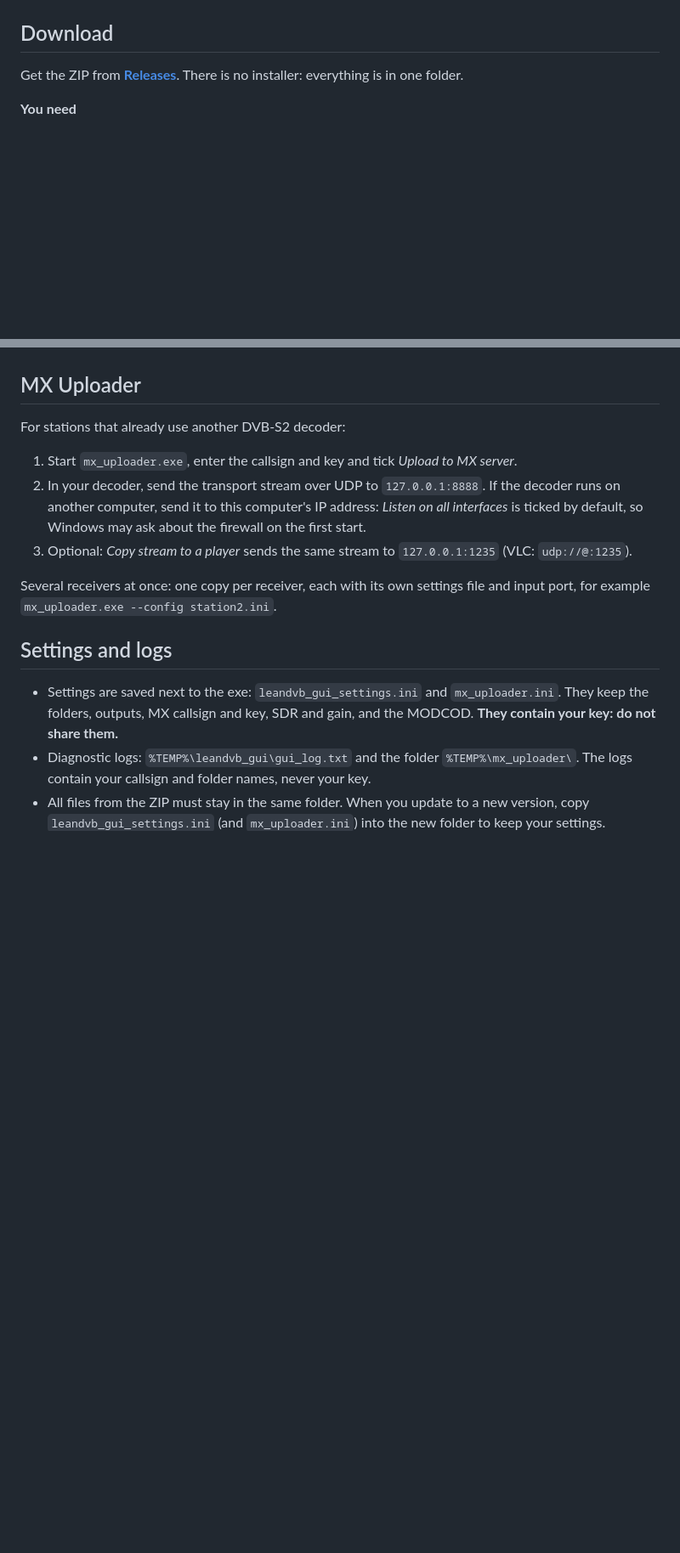
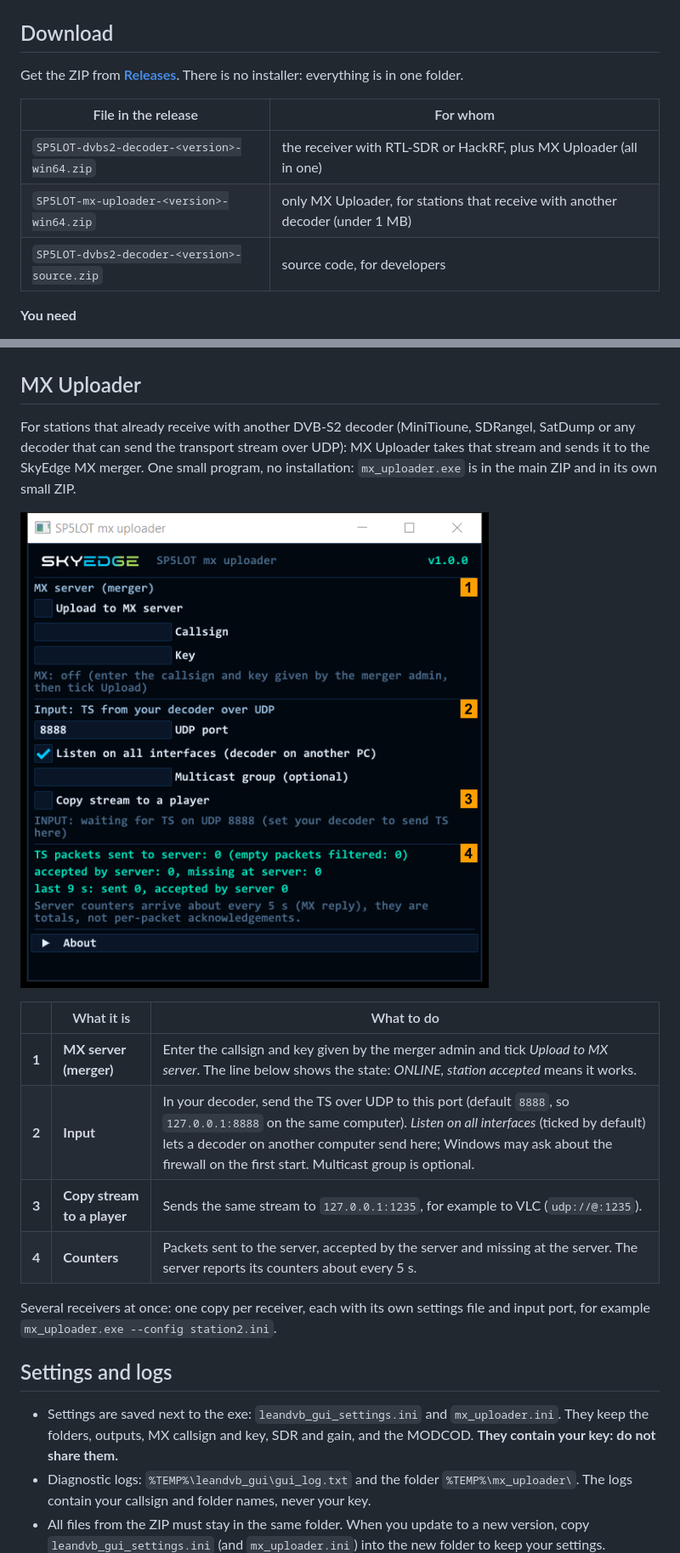
Before and after one commit to SP5LOT/dvbs2-decoder, a Markdown page: README.md, 2 parts joined by grey strips. Shown at 85% size. Drawn GitHub-style; pictures changed too: docs/images/uploader.png (added); blank space fills up the shorter version.

Commit message:
README: MX Uploader screenshot and description, separate uploader ZIP

```diff
--- a/README.md
+++ b/README.md
@@ -17,6 +17,12 @@ author: please report problems here, not upstream.
 ## Download
 
 Get the ZIP from **[Releases](../../releases/latest)**. There is no installer: everything is in one folder.
+
+| File in the release | For whom |
+|---|---|
+| `SP5LOT-dvbs2-decoder-<version>-win64.zip` | the receiver with RTL-SDR or HackRF, plus MX Uploader (all in one) |
+| `SP5LOT-mx-uploader-<version>-win64.zip` | only MX Uploader, for stations that receive with another decoder (under 1 MB) |
+| `SP5LOT-dvbs2-decoder-<version>-source.zip` | source code, for developers |
 
 **You need**
 
@@ -87,13 +93,18 @@ MODCOD at once, for transmitters that change it often.
 
 ## MX Uploader
 
-For stations that already use another DVB-S2 decoder:
+For stations that already receive with another DVB-S2 decoder (MiniTioune, SDRangel, SatDump or any decoder
+that can send the transport stream over UDP): MX Uploader takes that stream and sends it to the SkyEdge MX merger.
+One small program, no installation: `mx_uploader.exe` is in the main ZIP and in its own small ZIP.
 
-1. Start `mx_uploader.exe`, enter the callsign and key and tick *Upload to MX server*.
-2. In your decoder, send the transport stream over UDP to `127.0.0.1:8888`. If the decoder runs on another
-   computer, send it to this computer's IP address: *Listen on all interfaces* is ticked by default, so Windows
-   may ask about the firewall on the first start.
-3. Optional: *Copy stream to a player* sends the same stream to `127.0.0.1:1235` (VLC: `udp://@:1235`).
+![MX Uploader window](docs/images/uploader.png)
+
+| | What it is | What to do |
+|---|---|---|
+| **1** | **MX server (merger)** | Enter the callsign and key given by the merger admin and tick *Upload to MX server*. The line below shows the state: *ONLINE, station accepted* means it works. |
+| **2** | **Input** | In your decoder, send the TS over UDP to this port (default `8888`, so `127.0.0.1:8888` on the same computer). *Listen on all interfaces* (ticked by default) lets a decoder on another computer send here; Windows may ask about the firewall on the first start. Multicast group is optional. |
+| **3** | **Copy stream to a player** | Sends the same stream to `127.0.0.1:1235`, for example to VLC (`udp://@:1235`). |
+| **4** | **Counters** | Packets sent to the server, accepted by the server and missing at the server. The server reports its counters about every 5 s. |
 
 Several receivers at once: one copy per receiver, each with its own settings file and input port, for example
 `mx_uploader.exe --config station2.ini`.
```
Also changed, not shown: other parts of README.md (+2 -2 lines).
